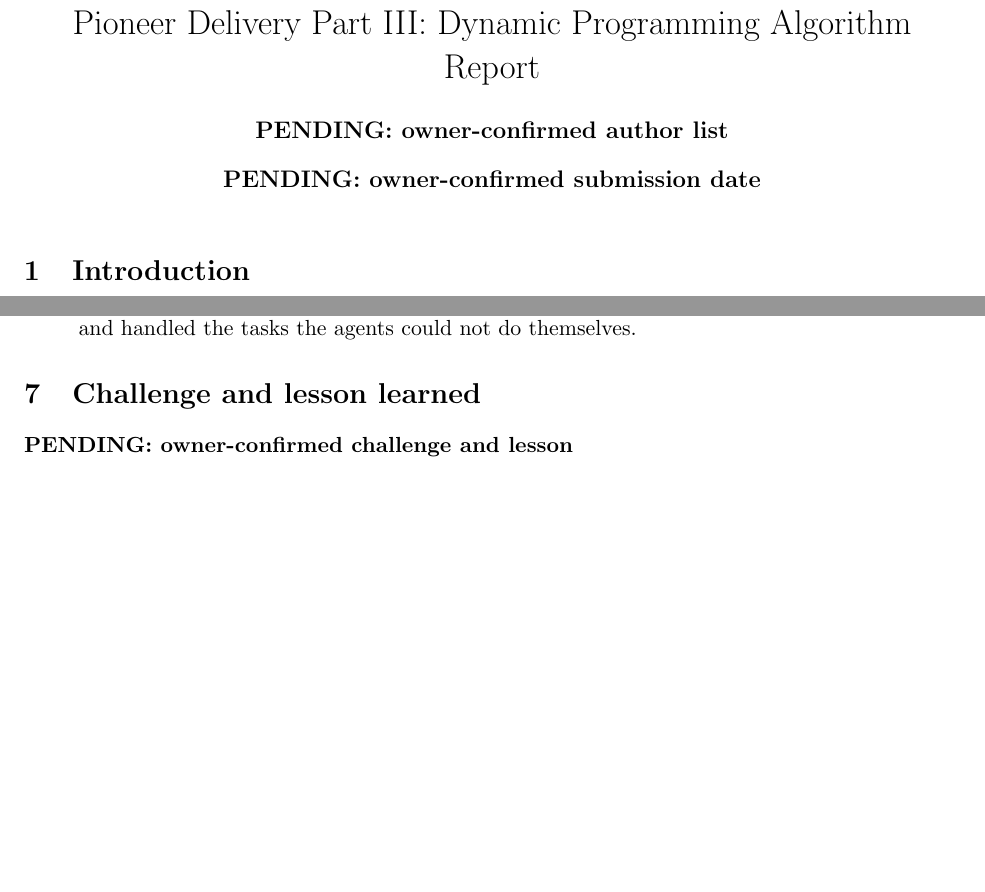
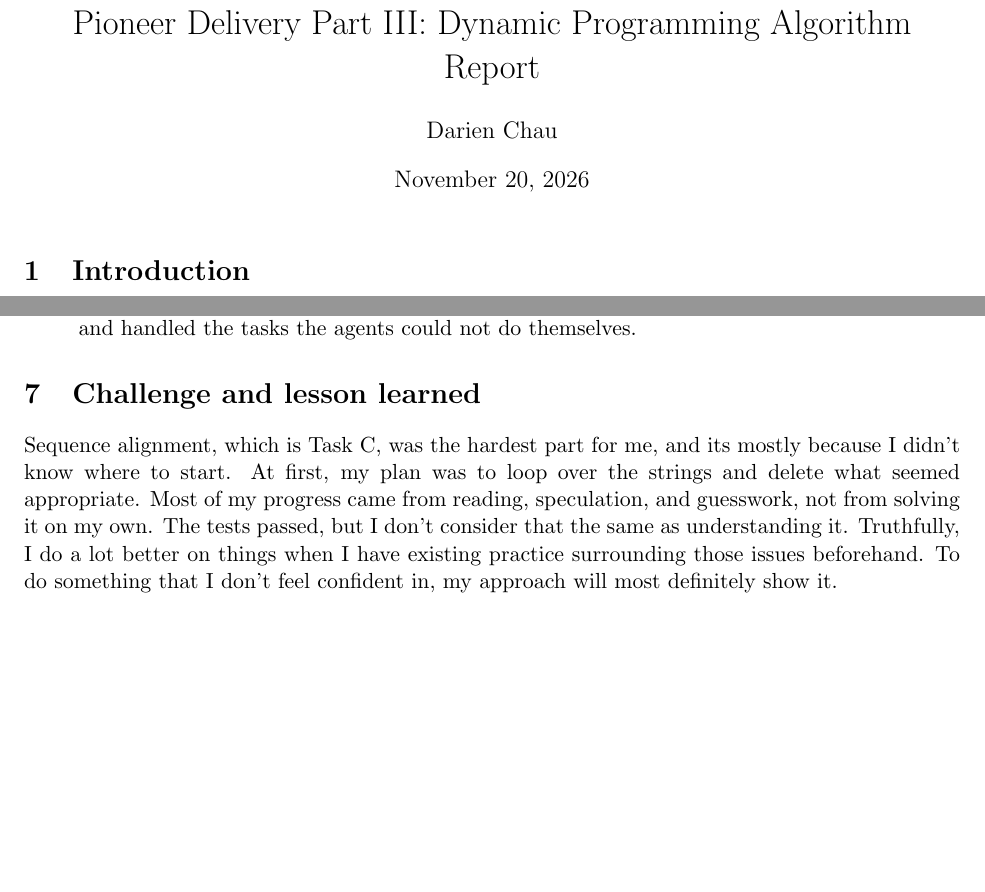
Before and after one commit to Dino-Yoshi/PioneerDelivery-PartIII, a LaTeX document (docs/AlgorithmReport.tex): two parts of pages 1 and 5 of 5, joined at a grey line, cut so that both start at the same text. Compiled offline with pdfLaTeX.

Commit message:
Add owner-confirmed lesson, author and date; add compiled report PDF
Co-Authored-By: Claude Sonnet 5.5 <noreply@anthropic.com>

```diff
--- a/docs/AlgorithmReport.tex
+++ b/docs/AlgorithmReport.tex
@@ -13,8 +13,8 @@
 \lstset{basicstyle=\ttfamily\small, breaklines=true, frame=single}
 
 \title{Pioneer Delivery Part III: Dynamic Programming Algorithm Report}
-\author{\textbf{PENDING: owner-confirmed author list}}
-\date{\textbf{PENDING: owner-confirmed submission date}}
+\author{Darien Chau}
+\date{November 20, 2026}
 
 \begin{document}
 
@@ -262,6 +262,6 @@ mutants, not every possible fault.
 % ---------------------------------------------------------------------------
 \section{Challenge and lesson learned}
 
-\textbf{PENDING: owner-confirmed challenge and lesson}
+Sequence alignment, which is Task C, was the hardest part for me, and its mostly because I didn't know where to start. At first, my plan was to loop over the strings and delete what seemed appropriate. Most of my progress came from reading, speculation, and guesswork, not from solving it on my own. The tests passed, but I don't consider that the same as understanding it. Truthfully, I do a lot better on things when I have existing practice surrounding those issues beforehand. To do something that I don't feel confident in, my approach will most definitely show it.
 
 \end{document}
```
Also changed, not shown: README.md, docs/AlgorithmReport.pdf (added), docs/AlgorithmReport.tex (2 more changed lines).
